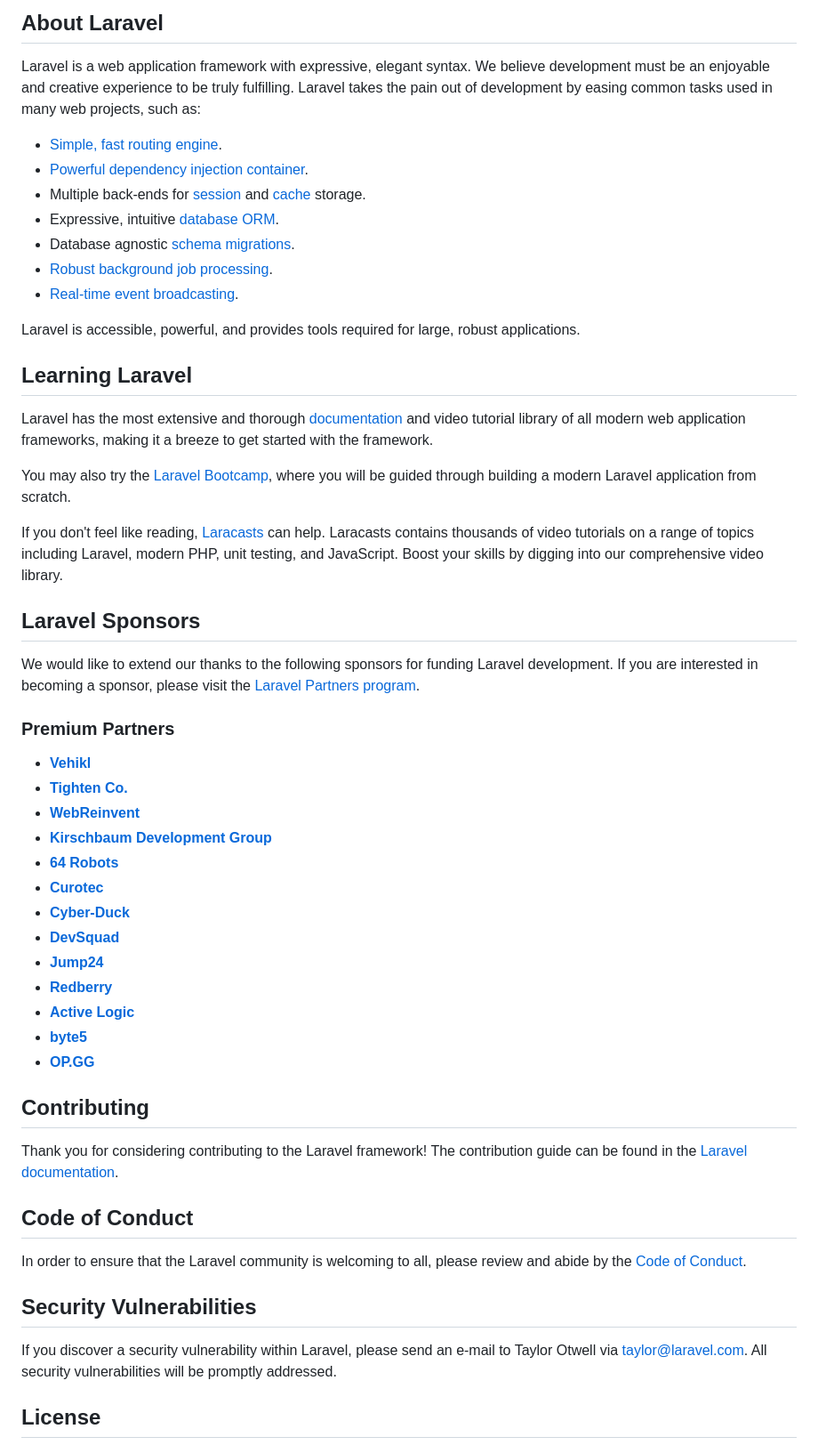
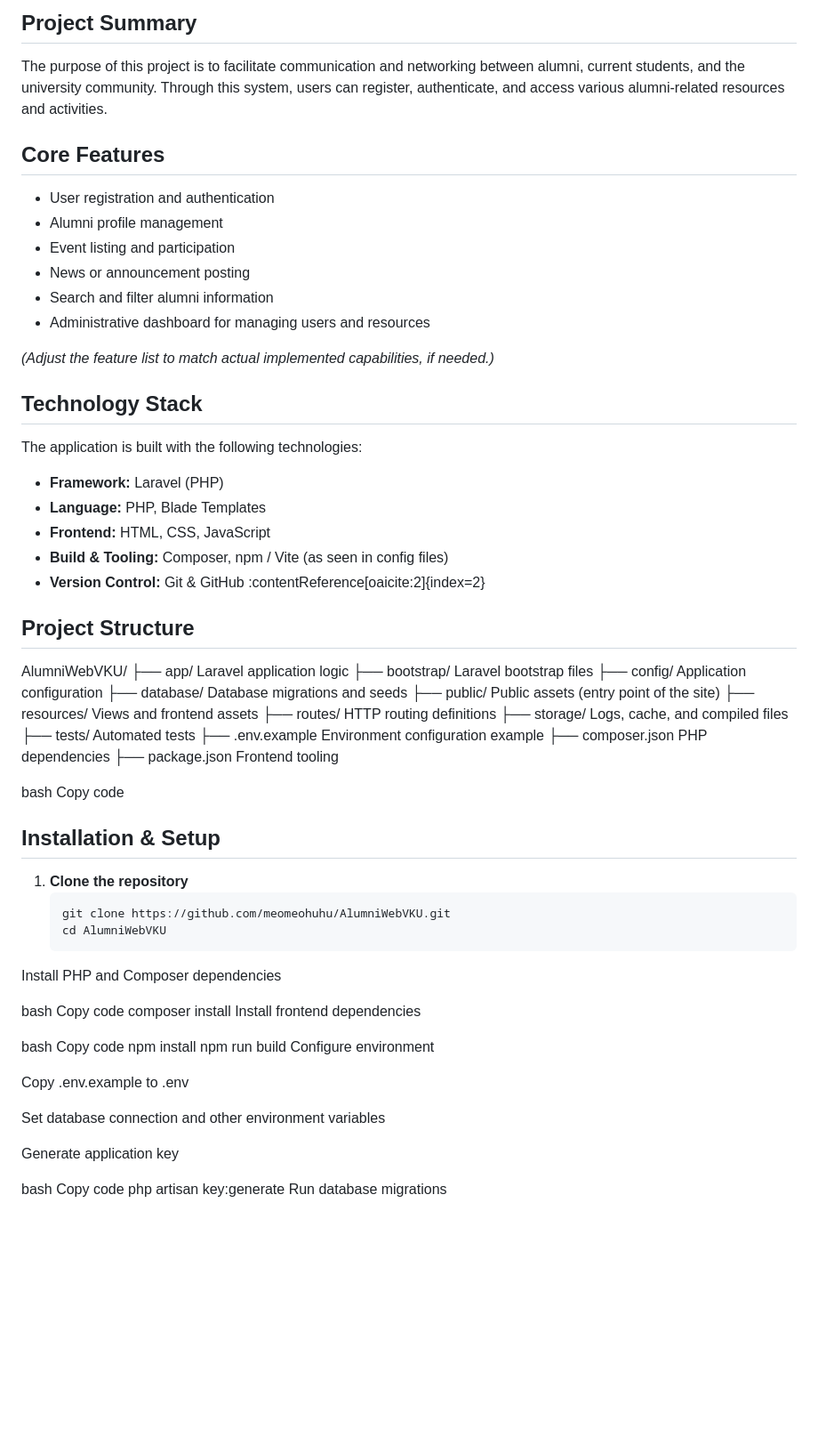
Before and after one commit to meomeohuhu/AlumniWebVKU, a Markdown page: README.md, the part around one of its changes. Shown at 89% size. GitHub-like rendering; blank space fills up the shorter version.

````diff
--- a/README.md
+++ b/README.md
@@ -9,57 +4,75 @@
 
-## About Laravel
+## Project Summary
 
-Laravel is a web application framework with expressive, elegant syntax. We believe development must be an enjoyable and creative experience to be truly fulfilling. Laravel takes the pain out of development by easing common tasks used in many web projects, such as:
+The purpose of this project is to facilitate communication and networking between alumni, current students, and the university community. Through this system, users can register, authenticate, and access various alumni-related resources and activities.
 
-- [Simple, fast routing engine](https://laravel.com/docs/routing).
-- [Powerful dependency injection container](https://laravel.com/docs/container).
-- Multiple back-ends for [session](https://laravel.com/docs/session) and [cache](https://laravel.com/docs/cache) storage.
-- Expressive, intuitive [database ORM](https://laravel.com/docs/eloquent).
-- Database agnostic [schema migrations](https://laravel.com/docs/migrations).
-- [Robust background job processing](https://laravel.com/docs/queues).
-- [Real-time event broadcasting](https://laravel.com/docs/broadcasting).
+## Core Features
 
-Laravel is accessible, powerful, and provides tools required for large, robust applications.
+- User registration and authentication
+- Alumni profile management
+- Event listing and participation
+- News or announcement posting
+- Search and filter alumni information
+- Administrative dashboard for managing users and resources
 
-## Learning Laravel
+*(Adjust the feature list to match actual implemented capabilities, if needed.)*
 
-Laravel has the most extensive and thorough [documentation](https://laravel.com/docs) and video tutorial library of all modern web application frameworks, making it a breeze to get started with the framework.
+## Technology Stack
 
-You may also try the [Laravel Bootcamp](https://bootcamp.laravel.com), where you will be guided through building a modern Laravel application from scratch.
+The application is built with the following technologies:
 
-If you don't feel like reading, [Laracasts](https://laracasts.com) can help. Laracasts contains thousands of video tutorials on a range of topics including Laravel, modern PHP, unit testing, and JavaScript. Boost your skills by digging into our comprehensive video library.
+- **Framework:** Laravel (PHP)
+- **Language:** PHP, Blade Templates
+- **Frontend:** HTML, CSS, JavaScript
+- **Build & Tooling:** Composer, npm / Vite (as seen in config files)
+- **Version Control:** Git & GitHub :contentReference[oaicite:2]{index=2}
 
-## Laravel Sponsors
+## Project Structure
 
-We would like to extend our thanks to the following sponsors for funding Laravel development. If you are interested in becoming a sponsor, please visit the [Laravel Partners program](https://partners.laravel.com).
+AlumniWebVKU/
+├── app/ Laravel application logic
+├── bootstrap/ Laravel bootstrap files
+├── config/ Application configuration
+├── database/ Database migrations and seeds
+├── public/ Public assets (entry point of the site)
+├── resources/ Views and frontend assets
+├── routes/ HTTP routing definitions
+├── storage/ Logs, cache, and compiled files
+├── tests/ Automated tests
+├── .env.example Environment configuration example
+├── composer.json PHP dependencies
+├── package.json Frontend tooling
 
-### Premium Partners
+bash
+Copy code
 
-- **[Vehikl](https://vehikl.com/)**
-- **[Tighten Co.](https://tighten.co)**
-- **[WebReinvent](https://webreinvent.com/)**
-- **[Kirschbaum Development Group](https://kirschbaumdevelopment.com)**
-- **[64 Robots](https://64robots.com)**
-- **[Curotec](https://www.curotec.com/services/technologies/laravel/)**
-- **[Cyber-Duck](https://cyber-duck.co.uk)**
-- **[DevSquad](https://devsquad.com/hire-laravel-developers)**
-- **[Jump24](https://jump24.co.uk)**
-- **[Redberry](https://redberry.international/laravel/)**
-- **[Active Logic](https://activelogic.com)**
-- **[byte5](https://byte5.de)**
-- **[OP.GG](https://op.gg)**
+## Installation & Setup
 
-## Contributing
+1. **Clone the repository**
+   ```bash
+   git clone https://github.com/meomeohuhu/AlumniWebVKU.git
+   cd AlumniWebVKU
+Install PHP and Composer dependencies
 
-Thank you for considering contributing to the Laravel framework! The contribution guide can be found in the [Laravel documentation](https://laravel.com/docs/contributions).
+bash
+Copy code
+composer install
+Install frontend dependencies
 
-## Code of Conduct
+bash
+Copy code
+npm install
+npm run build
+Configure environment
 
-In order to ensure that the Laravel community is welcoming to all, please review and abide by the [Code of Conduct](https://laravel.com/docs/contributions#code-of-conduct).
+Copy .env.example to .env
 
-## Security Vulnerabilities
+Set database connection and other environment variables
 
-If you discover a security vulnerability within Laravel, please send an e-mail to Taylor Otwell via [taylor@laravel.com](mailto:taylor@laravel.com). All security vulnerabilities will be promptly addressed.
+Generate application key
 
-## License
+bash
+Copy code
+php artisan key:generate
+Run database migrations
 
````
Also changed, not shown: other parts of README.md (+52 -10 lines).
